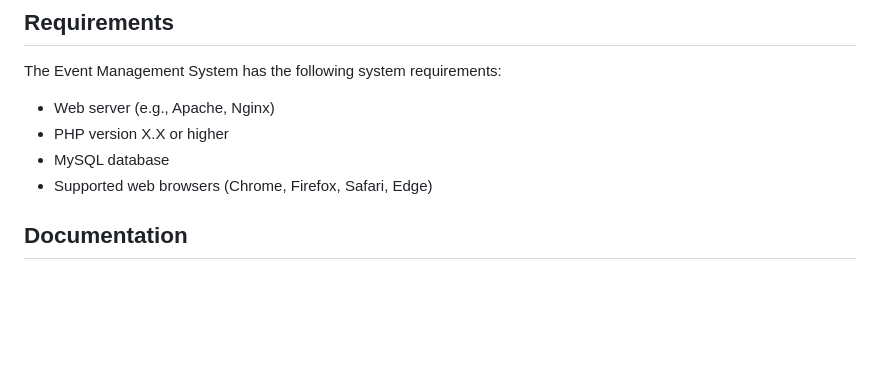
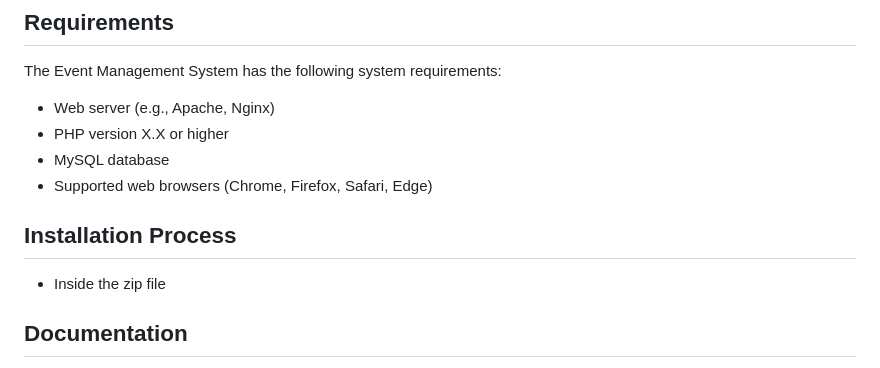
Before and after one commit to vishnu1100/Event-management-system, a Markdown page: README.md, the part around the change. Drawn GitHub-style; blank space fills up the shorter version.

```diff
--- a/README.md
+++ b/README.md
@@ -39,6 +39,8 @@ The Event Management System has the following system requirements:
 - Supported web browsers (Chrome, Firefox, Safari, Edge)
 
 
+## Installation Process
+- Inside the zip file
 
 ## Documentation
 
```
